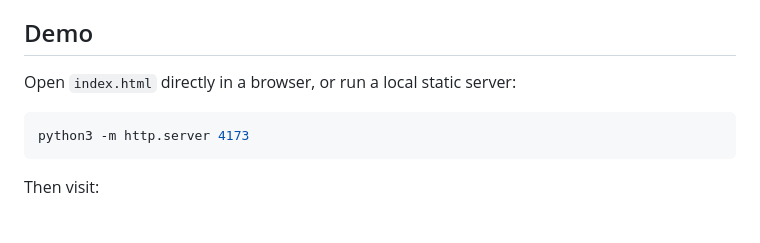
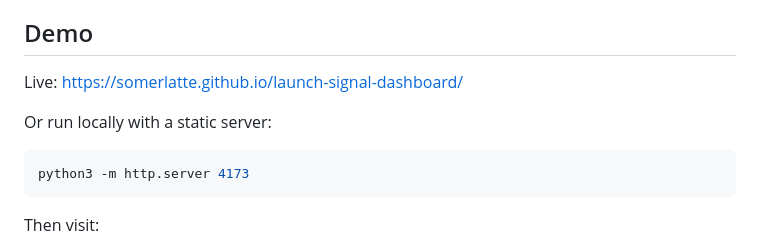
Before and after one commit to somerlatte/launch-signal-dashboard, a Markdown page: README.md, the part around the change. Drawn GitHub-style; blank space fills up the shorter version.

````diff
--- a/README.md
+++ b/README.md
@@ -4,7 +4,9 @@ Launch Signal is a static dashboard prototype for identifying recently funded co
 
 ## Demo
 
-Open `index.html` directly in a browser, or run a local static server:
+Live: [https://somerlatte.github.io/launch-signal-dashboard/](https://somerlatte.github.io/launch-signal-dashboard/)
+
+Or run locally with a static server:
 
 ```bash
 python3 -m http.server 4173
````
